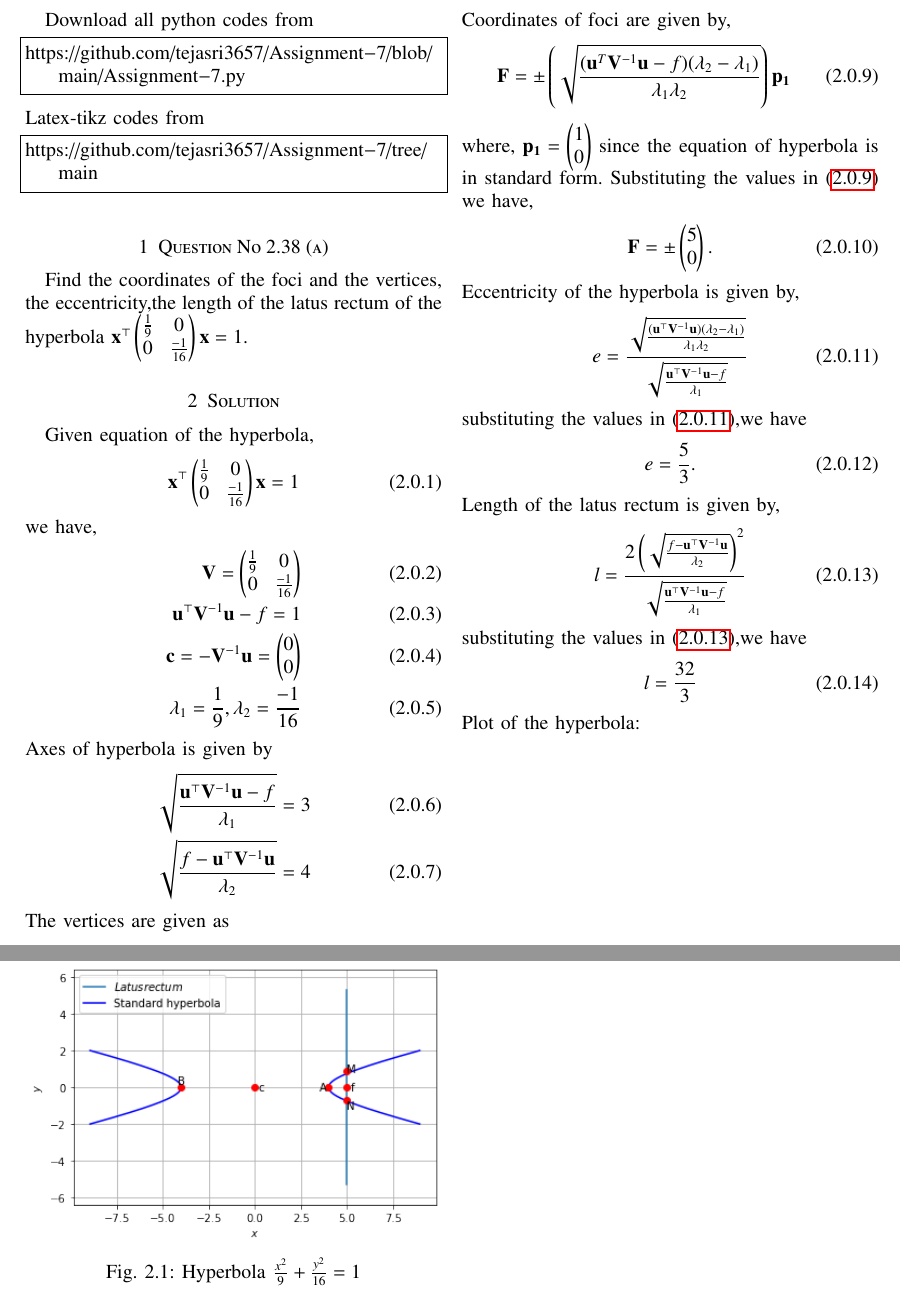
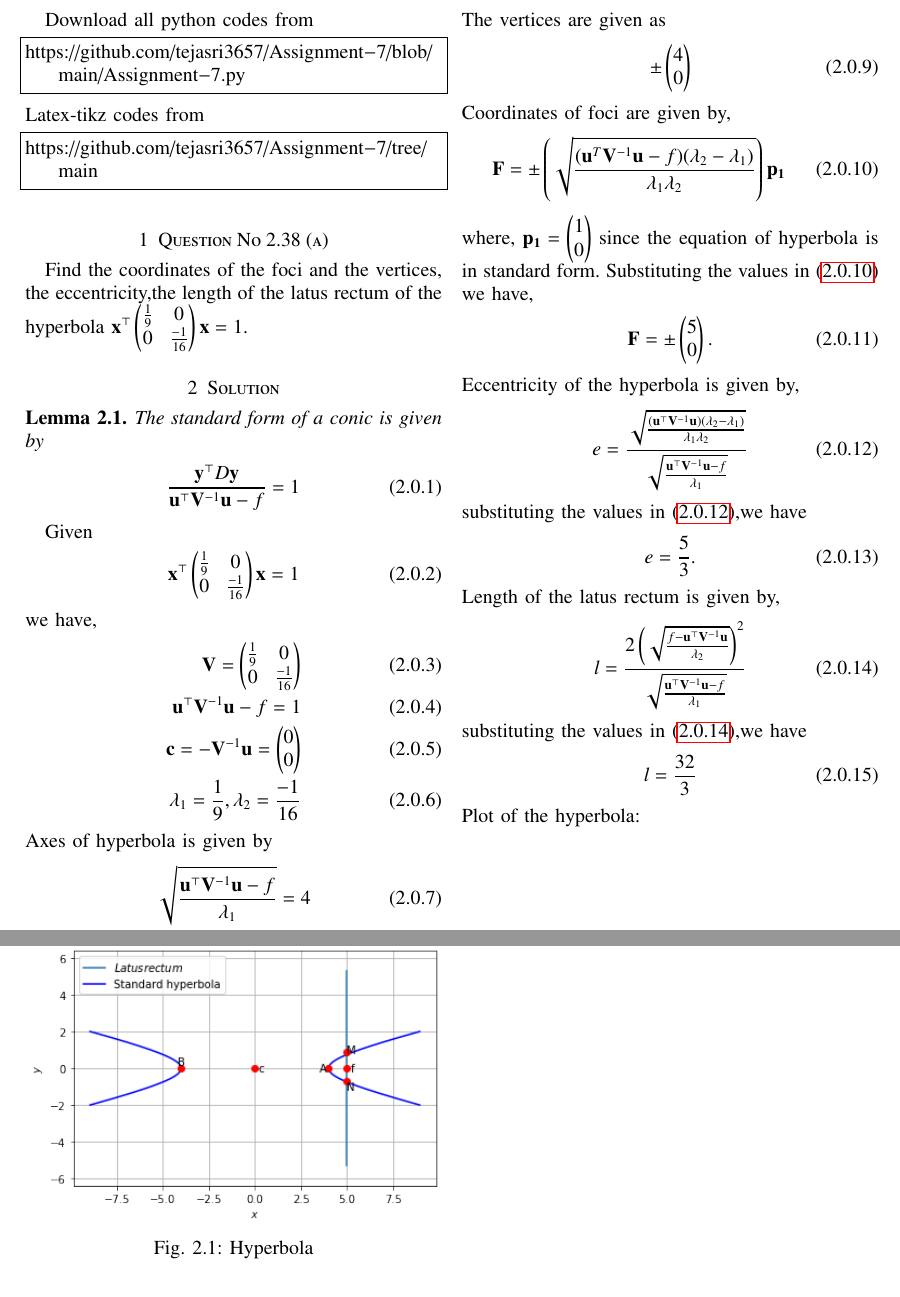
Before and after one commit to tejasri3657/Assignment-7, a LaTeX paper (main.tex): two parts of pages 1 and 2 of 2, joined at a grey line, cut so that both start at the same text. Compiled offline with pdfLaTeX.

Commit message:
Update main.tex

```diff
--- a/main.tex
+++ b/main.tex
@@ -146,7 +146,13 @@ the eccentricity,the length of the latus
 rectum of the hyperbola $\vec{x}^{\top}\myvec{\frac{1}{9} & 0 \\ 0 & \frac{-1}{16}}\vec{x} = 1$.
 %
 \section{Solution}
-Given equation of the hyperbola,
+\begin{lemma}
+The standard form of a conic is given by
+\begin{align}
+\frac{\vec{y}^{\top}D\vec{y}}{\vec{u}^{\top}\vec{V}^{-1}\vec{u}-f}&=1
+\end{align}
+\end{lemma}
+Given
 \begin{align}
 \vec{x}^{\top}\myvec{\frac{1}{9} & 0 \\ 0 &\frac{-1}{16} }\vec{x}=1
 \end{align}
@@ -162,11 +168,11 @@ we have,
 \end{align}
 Axes of hyperbola is given by
 \begin{align}
-    \sqrt{\frac{\vec{u}^{\top}\vec{V}^{-1}\vec{u}-f}{\lambda_1}} = 3\\ \sqrt{\frac{f-\vec{u}^{\top}\vec{V}^{-1}\vec{u}}{\lambda_2}} = 4
+    \sqrt{\frac{\vec{u}^{\top}\vec{V}^{-1}\vec{u}-f}{\lambda_1}} = 4\\ \sqrt{\frac{f-\vec{u}^{\top}\vec{V}^{-1}\vec{u}}{\lambda_2}} = 3
 \end{align}
 The vertices are given as
 \begin{align}
-    \pm\myvec{3 \\ 0} \text{and} \pm\myvec{0 \\ 4}
+    \pm\myvec{4 \\ 0}
 \end{align}
 Coordinates of foci are given by,
 \begin{align}
@@ -198,7 +204,7 @@ Plot of the hyperbola:
 \begin{figure}[H]
     \centering
     \includegraphics[width=\columnwidth]{hyperbola.png}
-    \caption{Hyperbola $\frac{x^2}{9} + \frac{y^2}{16} = 1$}
+    \caption{Hyperbola}
     \label{fig:hyperbola}
 \end{figure}
 \end{document}
```
